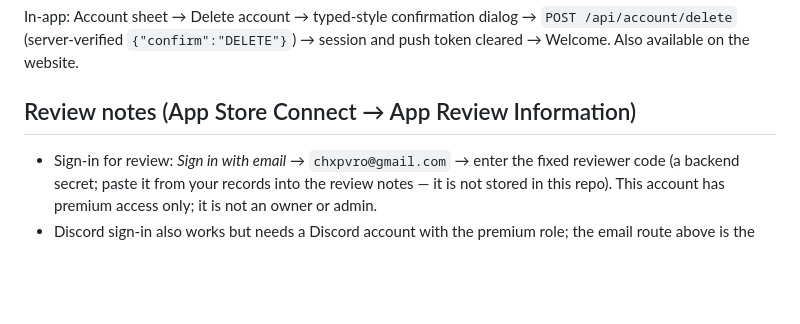
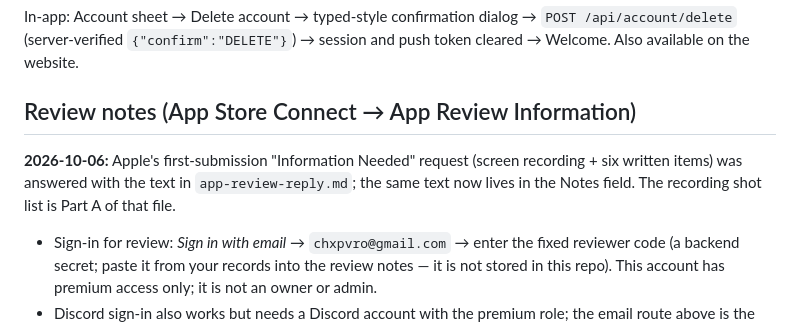
Before and after one commit to shawnf1213/baseline, a Markdown page: mobile/docs/apple-review.md, the part around the change. Drawn GitHub-style; blank space fills up the shorter version.

```diff
--- a/mobile/docs/apple-review.md
+++ b/mobile/docs/apple-review.md
@@ -87,6 +87,11 @@ and push token cleared → Welcome. Also available on the website.
 
 ## Review notes (App Store Connect → App Review Information)
 
+**2026-10-06:** Apple's first-submission "Information Needed" request (screen
+recording + six written items) was answered with the text in
+`app-review-reply.md`; the same text now lives in the Notes field. The
+recording shot list is Part A of that file.
+
 - Sign-in for review: *Sign in with email* → `chxpvro@gmail.com` → enter the
   fixed reviewer code (a backend secret; paste it from your records into the
   review notes — it is not stored in this repo). This account has premium
```
Also changed, not shown: mobile/docs/app-review-reply.md (added, +173 -0 lines).
